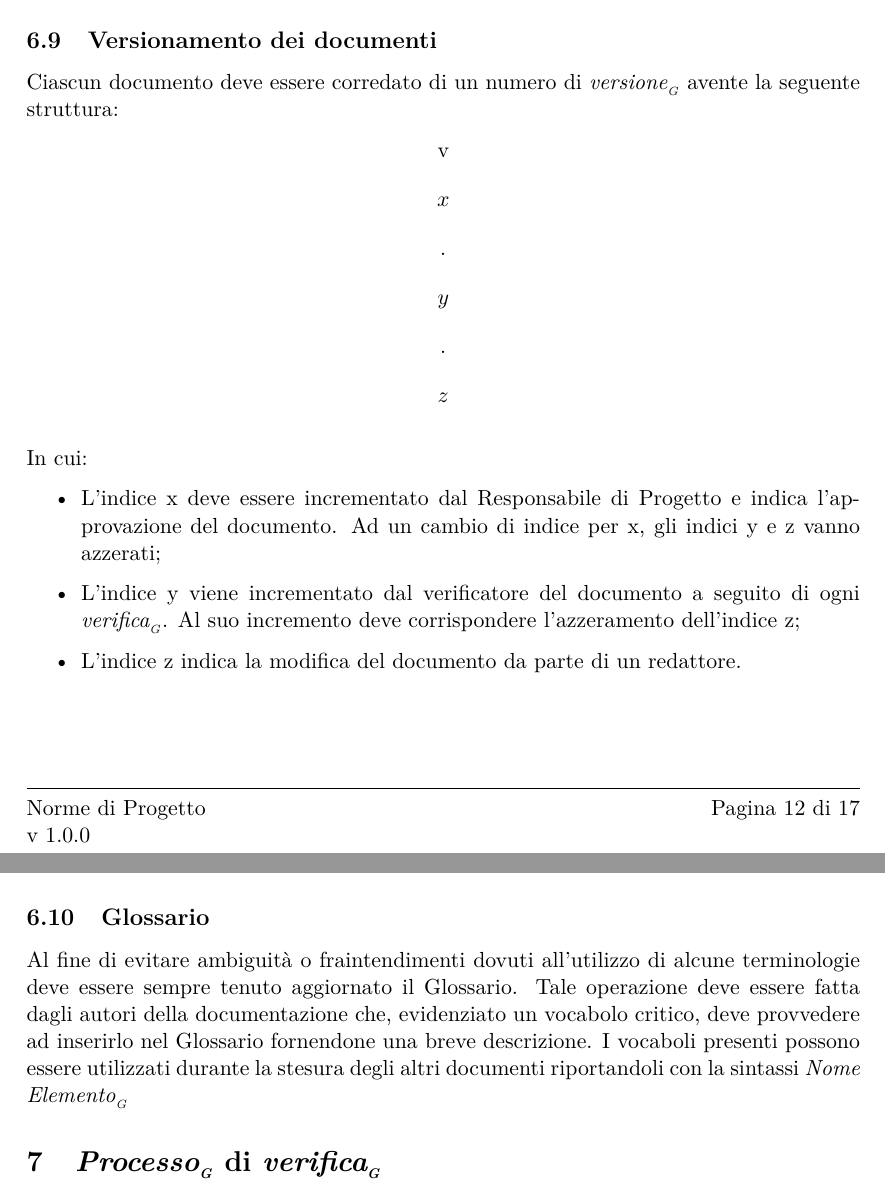
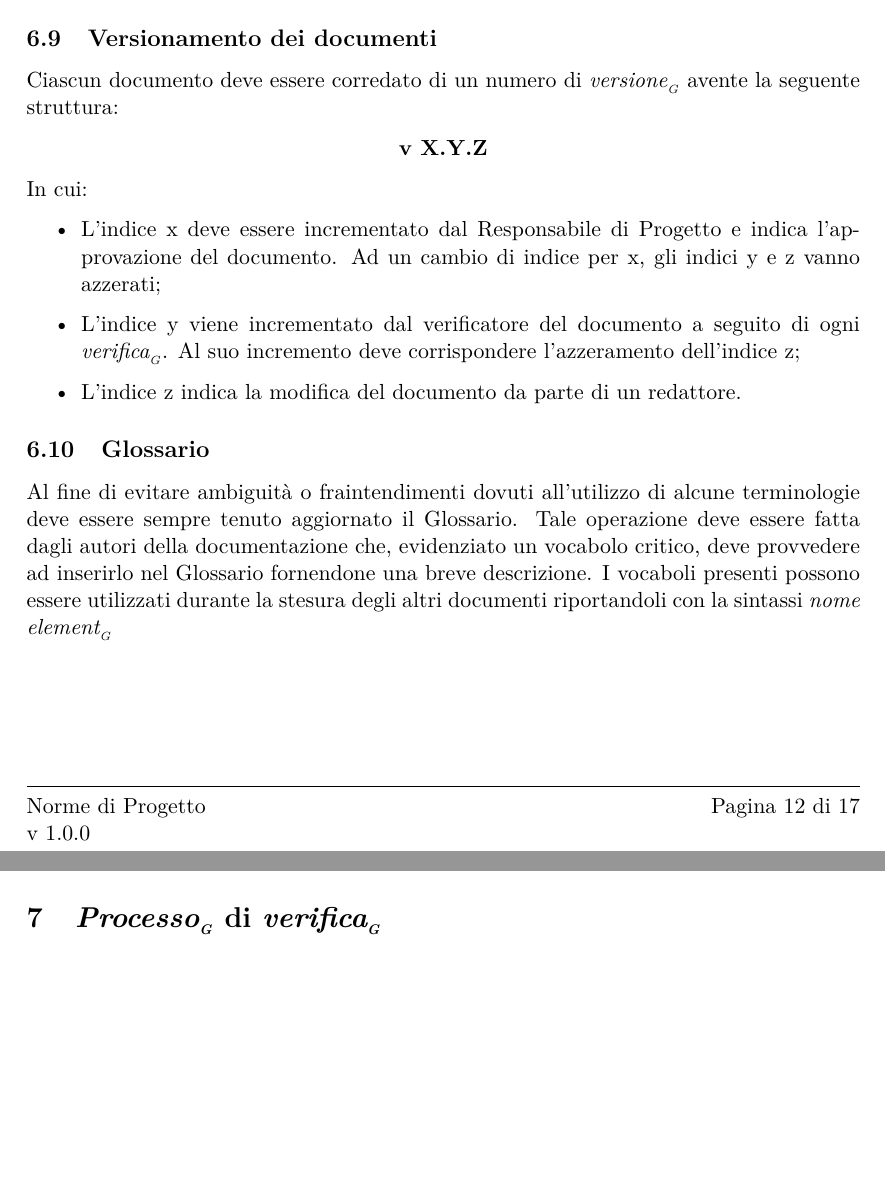
Before and after one commit to BugBusterSWE/documentation, a LaTeX document (RR/NormeDiProgetto/main.tex, which reads RR/NormeDiProgetto/res/sections/supportProcesses.tex): two parts of pages 13 and 14 of 18, joined at a grey line, cut so that both start at the same text, the shorter picture padded with empty space. Compiled offline with pdfLaTeX.

Commit message:
Corrected typos.

```diff
--- a/RR/NormeDiProgetto/res/sections/supportProcesses.tex
+++ b/RR/NormeDiProgetto/res/sections/supportProcesses.tex
@@ -146,7 +146,7 @@ Un documento diventa formale al momento della sua approvazione da parte Responsa
 Ciascun documento deve essere corredato di un numero di \glossaryItem{versione} avente la seguente struttura:
 
 \begin{center}
-  v \[x\].\[y\].\[z\]
+  \textbf{v X.Y.Z}
 \end{center}
 
 In cui:
@@ -157,7 +157,7 @@ In cui:
 \end{itemize}
 
 \subsection{Glossario}
-Al fine di evitare ambiguità o fraintendimenti dovuti all'utilizzo di alcune terminologie deve essere sempre tenuto aggiornato il Glossario. Tale operazione deve essere fatta dagli autori della documentazione che, evidenziato un vocabolo critico, deve provvedere ad inserirlo nel Glossario fornendone una breve descrizione. I vocaboli presenti possono essere utilizzati durante la stesura degli altri documenti riportandoli con la sintassi \glossaryItem{Nome Elemento}
+Al fine di evitare ambiguità o fraintendimenti dovuti all'utilizzo di alcune terminologie deve essere sempre tenuto aggiornato il Glossario. Tale operazione deve essere fatta dagli autori della documentazione che, evidenziato un vocabolo critico, deve provvedere ad inserirlo nel Glossario fornendone una breve descrizione. I vocaboli presenti possono essere utilizzati durante la stesura degli altri documenti riportandoli con la sintassi \glossaryItem{nome element}
 
 \section{\glossaryItem{Processo} di \glossaryItem{verifica}}
 \subsection{Scopo del \glossaryItem{Processo}}
```
